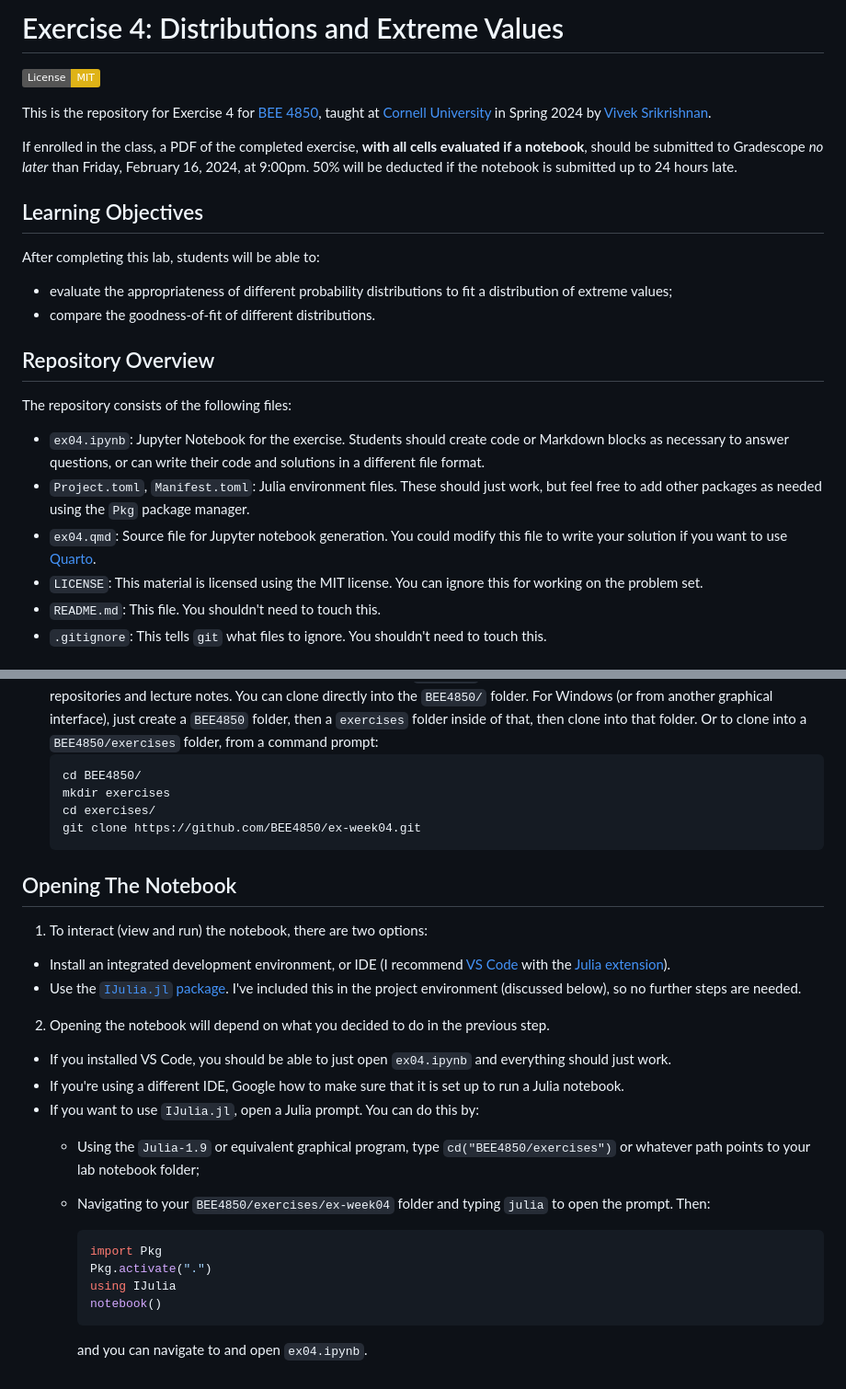
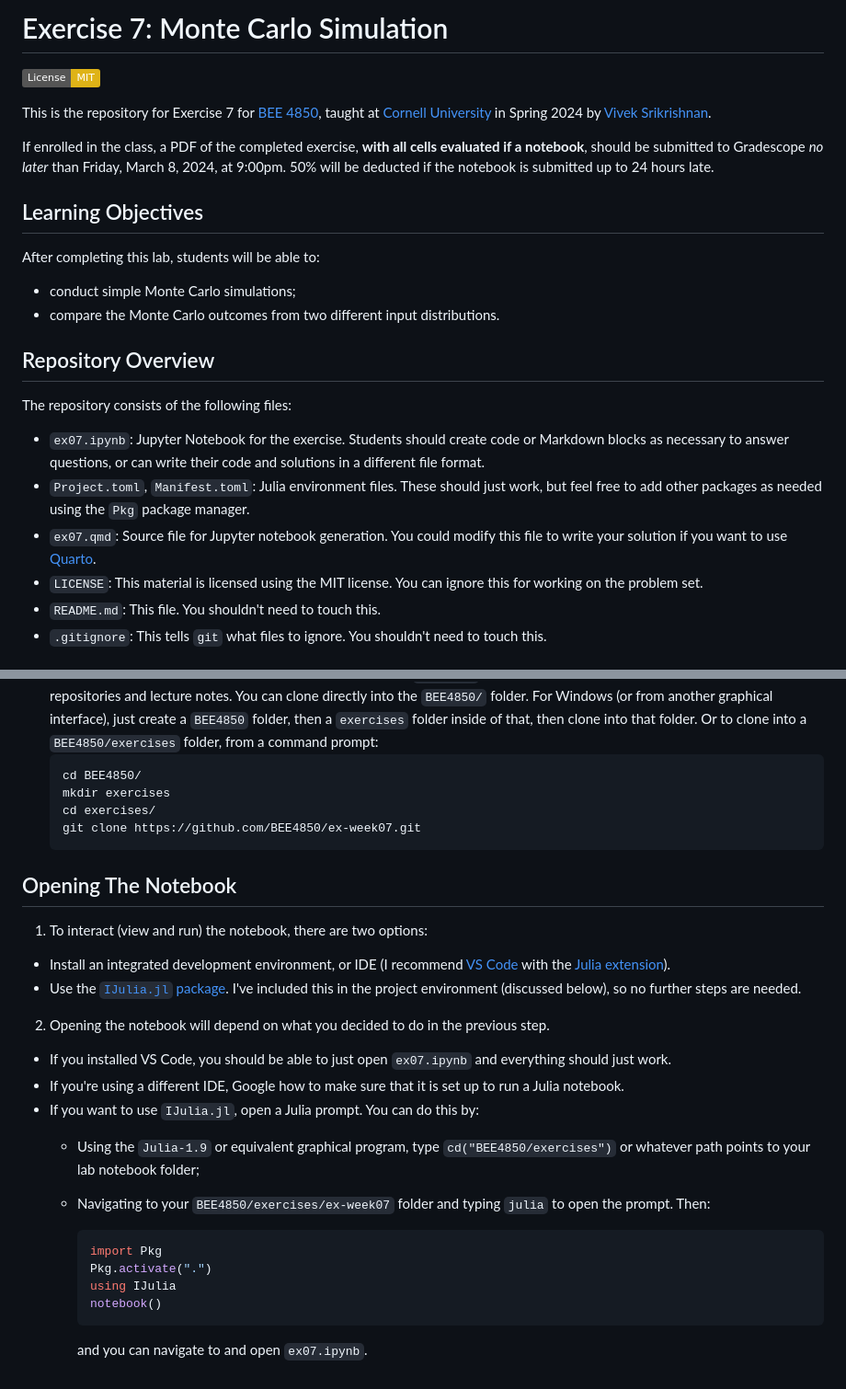
Before and after one commit to BEE4850/ex-week07, a Markdown page: README.md, 2 parts joined by grey strips. Shown at 92% size. GitHub-like rendering; badges without logos.

````diff
--- a/README.md
+++ b/README.md
@@ -1,25 +1,25 @@
-# Exercise 4:  Distributions and Extreme Values
+# Exercise 7:  Monte Carlo Simulation
 
 [![License: MIT](https://img.shields.io/badge/License-MIT-yellow.svg)](https://opensource.org/licenses/MIT)
 
-This is the repository for Exercise 4 for [BEE 4850](https://viveks.me/simulation-data-analysis), taught at [Cornell University](https://cornell.edu) in Spring 2024 by [Vivek Srikrishnan](https://viveks.me).
+This is the repository for Exercise 7 for [BEE 4850](https://viveks.me/simulation-data-analysis), taught at [Cornell University](https://cornell.edu) in Spring 2024 by [Vivek Srikrishnan](https://viveks.me).
 
-If enrolled in the class, a PDF of the completed exercise, **with all cells evaluated if a notebook**, should be submitted to Gradescope *no later* than Friday, February 16, 2024, at 9:00pm. 50% will be deducted if the notebook is submitted up to 24 hours late.
+If enrolled in the class, a PDF of the completed exercise, **with all cells evaluated if a notebook**, should be submitted to Gradescope *no later* than Friday, March 8, 2024, at 9:00pm. 50% will be deducted if the notebook is submitted up to 24 hours late.
 
 ## Learning Objectives
 
 After completing this lab, students will be able to:
 
-- evaluate the appropriateness of different probability distributions to fit a distribution of extreme values;
-- compare the goodness-of-fit of different distributions.
+- conduct simple Monte Carlo simulations;
+- compare the Monte Carlo outcomes from two different input distributions.
 
 ## Repository Overview
 
 The repository consists of the following files:
 
-- `ex04.ipynb`: Jupyter Notebook for the exercise. Students should create code or Markdown blocks as necessary to answer questions, or can write their code and solutions in a different file format.
+- `ex07.ipynb`: Jupyter Notebook for the exercise. Students should create code or Markdown blocks as necessary to answer questions, or can write their code and solutions in a different file format.
 - `Project.toml`, `Manifest.toml`: Julia environment files. These should just work, but feel free to add other packages as needed using the `Pkg` package manager.
-- `ex04.qmd`: Source file for Jupyter notebook generation. You could modify this file to write your solution if you want to use [Quarto](https://quarto.org/).
+- `ex07.qmd`: Source file for Jupyter notebook generation. You could modify this file to write your solution if you want to use [Quarto](https://quarto.org/).
 - `LICENSE`: This material is licensed using the MIT license. You can ignore this for working on the problem set.
 - `README.md`: This file. You shouldn't need to touch this.
 - `.gitignore`: This tells `git` what files to ignore. You shouldn't need to touch this.
@@ -35,7 +35,7 @@ These are the prerequisites for using the Julia package environment and the note
     cd BEE4850/
     mkdir exercises
     cd exercises/
-    git clone https://github.com/BEE4850/ex-week04.git
+    git clone https://github.com/BEE4850/ex-week07.git
     ```
 
 ## Opening The Notebook
@@ -44,11 +44,11 @@ These are the prerequisites for using the Julia package environment and the note
   - Install an integrated development environment, or IDE (I recommend [VS Code](https://code.visualstudio.com/) with the [Julia extension](https://marketplace.visualstudio.com/items?itemName=julialang.language-julia)).
   - Use the [`IJulia.jl` package](https://github.com/JuliaLang/IJulia.jl). I've included this in the project environment (discussed below), so no further steps are needed.
 2. Opening the notebook will depend on what you decided to do in the previous step.
-  - If you installed VS Code, you should be able to just open `ex04.ipynb` and everything should just work.
+  - If you installed VS Code, you should be able to just open `ex07.ipynb` and everything should just work.
   - If you're using a different IDE, Google how to make sure that it is set up to run a Julia notebook.
   - If you want to use `IJulia.jl`, open a Julia prompt. You can do this by:
     - Using the `Julia-1.9` or equivalent graphical program, type `cd("BEE4850/exercises")` or whatever path points to your lab notebook folder;
-    - Navigating to your `BEE4850/exercises/ex-week04` folder and typing `julia` to open the prompt. Then:
+    - Navigating to your `BEE4850/exercises/ex-week07` folder and typing `julia` to open the prompt. Then:
 
       ```julia
       import Pkg
@@ -56,4 +56,4 @@ These are the prerequisites for using the Julia package environment and the note
       using IJulia
       notebook()
       ```
-      and you can navigate to and open `ex04.ipynb`.
+      and you can navigate to and open `ex07.ipynb`.
````
